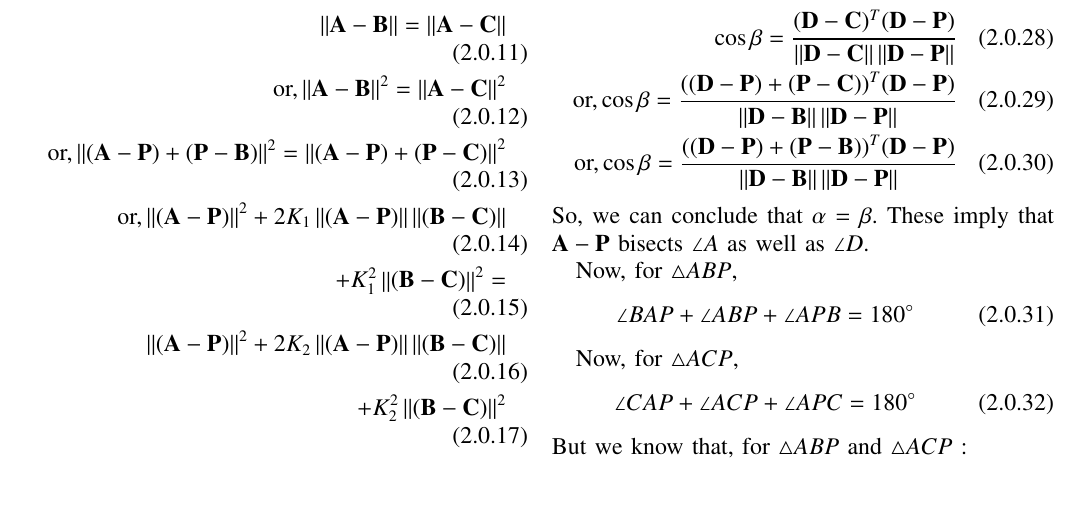
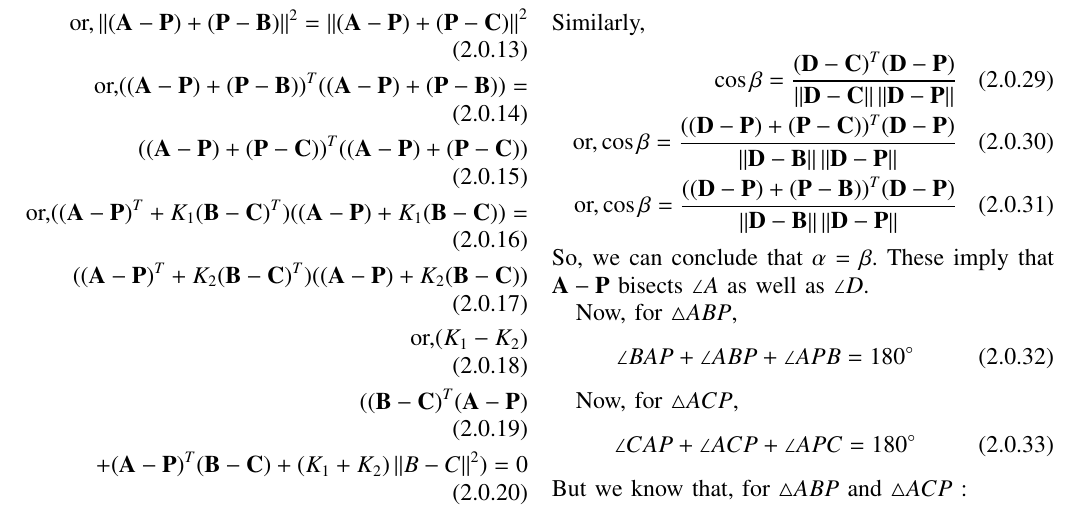
Before and after one commit to JayatiD93/EE5609_Assignment_5, a LaTeX paper (document9.tex): part of page 2 of 2, cut so that both start at the same text, the shorter picture padded with empty space. Compiled offline with pdfLaTeX.

Commit message:
seventh commit

```diff
--- a/document9.tex
+++ b/document9.tex
@@ -256,10 +256,11 @@ Now squaring both side of equation \ref{cond1},
 \norm{\vec{A}-\vec{B}} =\norm{\vec{A}-\vec{C}}\\
 \text{or,}\norm{\vec{A}-\vec{B}}^2 = \norm{\vec{A}-\vec{C}}^2\\
 \text{or,}\norm{(\vec{A-P}) + (\vec{P-B})}^2 = \norm{(\vec{A-P}) + (\vec{P-C})}^2\\
-\text{or,}\norm{(\vec{A-P})}^2 + 2K_1\norm{(\vec{A-P})}\norm{(\vec{B-C})} \\
-+ K_1^2\norm{(\vec{B-C})}^2 =\\
- \norm{(\vec{A-P})}^2 + 2K_2\norm{(\vec{A-P})}\norm{(\vec{B-C})} \\
- + K_2^2\norm{(\vec{B-C})}^2\\
-\text{or,}(K_1-K_2)\norm{(\vec{B-C})}(2\norm{(\vec{A-P})} \\
-+ (K_1+K_2)\norm{(\vec{B-C})}) = 0
+\text{or,}((\vec{A-P}) + (\vec{P-B}))^T ((\vec{A-P}) + (\vec{P-B})) =\\
+ ((\vec{A-P}) + (\vec{P-C}))^T ((\vec{A-P}) + (\vec{P-C}))\\
+\text{or,}((\vec{A-P})^T + K_1(\vec{B-C})^T)((\vec{A-P}) + K_1(\vec{B-C})) =\\
+((\vec{A-P})^T + K_2(\vec{B-C})^T)((\vec{A-P}) + K_2(\vec{B-C}))\\
+\text{or,} (K_1 - K_2)\\
+((\vec{B-C})^T (\vec{A-P}) \\
++ (\vec{A-P})^T (\vec{B-C}) + (K_1 + K_2)\norm{B-C}^2)=0
 \end{align}
```
Also changed, not shown: document9.pdf, document9.tex (2 more changed lines).
